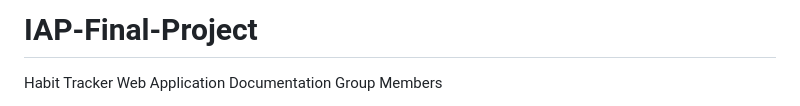
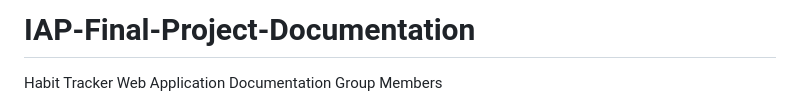
Before and after one commit to Shemira01/IAP-Final-Project, a Markdown page: README.md, the part around the change. Rendered like a GitHub page.

```diff
--- a/README.md
+++ b/README.md
@@ -1,4 +1,4 @@
-# IAP-Final-Project
+# IAP-Final-Project-Documentation
 
 Habit Tracker Web Application Documentation
 Group Members
```
